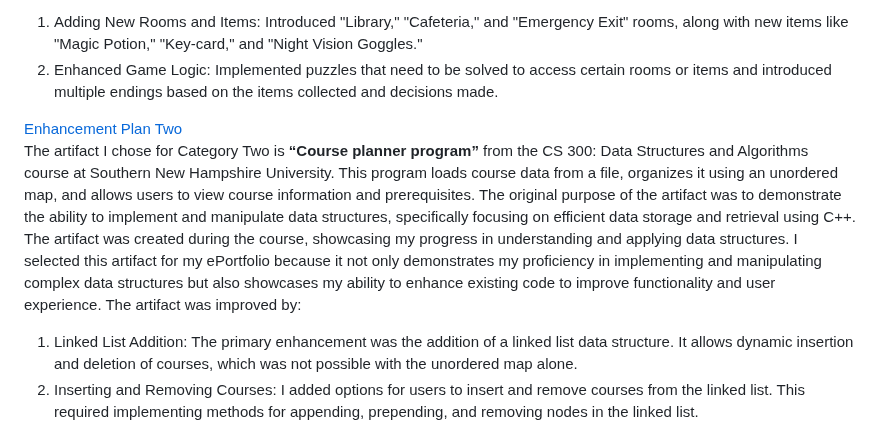
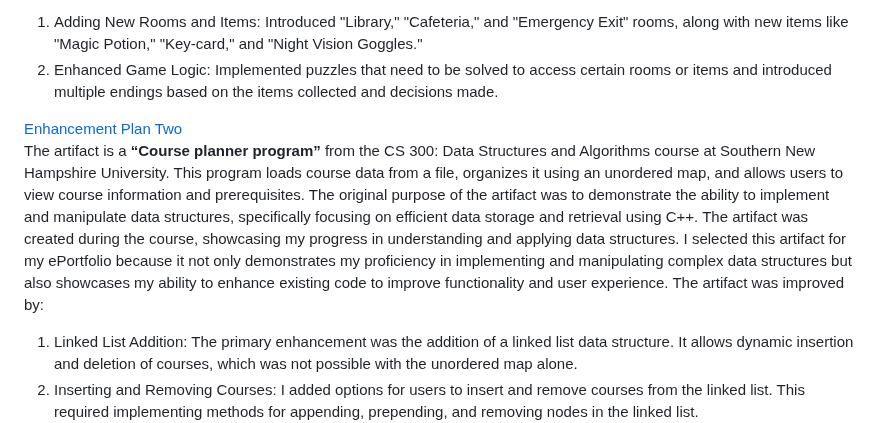
Before and after one commit to HSandhu1803/Computer-Science-Capstone-, a Markdown page: README.md, the part around the change. Rendered like a GitHub page.

```diff
--- a/README.md
+++ b/README.md
@@ -30,7 +30,7 @@ The artifact was improved by:
 2.	Enhanced Game Logic: Implemented puzzles that need to be solved to access certain rooms or items and introduced multiple endings based on the items collected and decisions made.
 
 [Enhancement Plan Two](Enhancement-2/)
-<br>The artifact I chose for Category Two is **“Course planner program”** from the CS 300: Data Structures and Algorithms course at Southern New Hampshire University. This program loads course data from a file, organizes it using an unordered map, and allows users to view course information and prerequisites. The original purpose of the artifact was to demonstrate the ability to implement and manipulate data structures, specifically focusing on efficient data storage and retrieval using C++. The artifact was created during the course, showcasing my progress in understanding and applying data structures. I selected this artifact for my ePortfolio because it not only demonstrates my proficiency in implementing and manipulating complex data structures but also showcases my ability to enhance existing code to improve functionality and user experience.
+<br>The artifact is a **“Course planner program”** from the CS 300: Data Structures and Algorithms course at Southern New Hampshire University. This program loads course data from a file, organizes it using an unordered map, and allows users to view course information and prerequisites. The original purpose of the artifact was to demonstrate the ability to implement and manipulate data structures, specifically focusing on efficient data storage and retrieval using C++. The artifact was created during the course, showcasing my progress in understanding and applying data structures. I selected this artifact for my ePortfolio because it not only demonstrates my proficiency in implementing and manipulating complex data structures but also showcases my ability to enhance existing code to improve functionality and user experience.
 The artifact was improved by:
 1.	Linked List Addition: The primary enhancement was the addition of a linked list data structure. It allows dynamic insertion and deletion of courses, which was not possible with the unordered map alone.
 2.	Inserting and Removing Courses: I added options for users to insert and remove courses from the linked list. This required implementing methods for appending, prepending, and removing nodes in the linked list.
```
